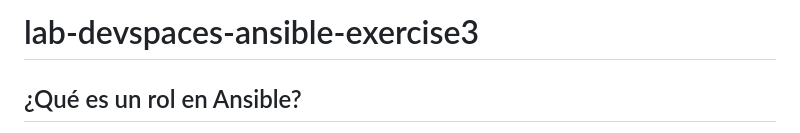
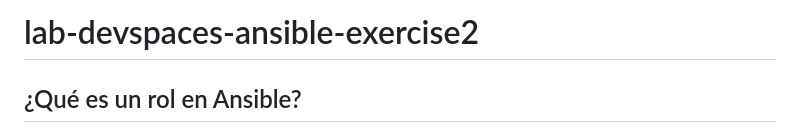
Before and after one commit to adelahozredhat/lab-devspaces-ansible-exercise2, a Markdown page: README.md, the part around the change. Rendered like a GitHub page.

```diff
--- a/README.md
+++ b/README.md
@@ -1,4 +1,4 @@
-# lab-devspaces-ansible-exercise3
+# lab-devspaces-ansible-exercise2
 
 ## ¿Qué es un rol en Ansible?
 
```
Also changed, not shown: README_EN.md (added, +356 -0 lines).
